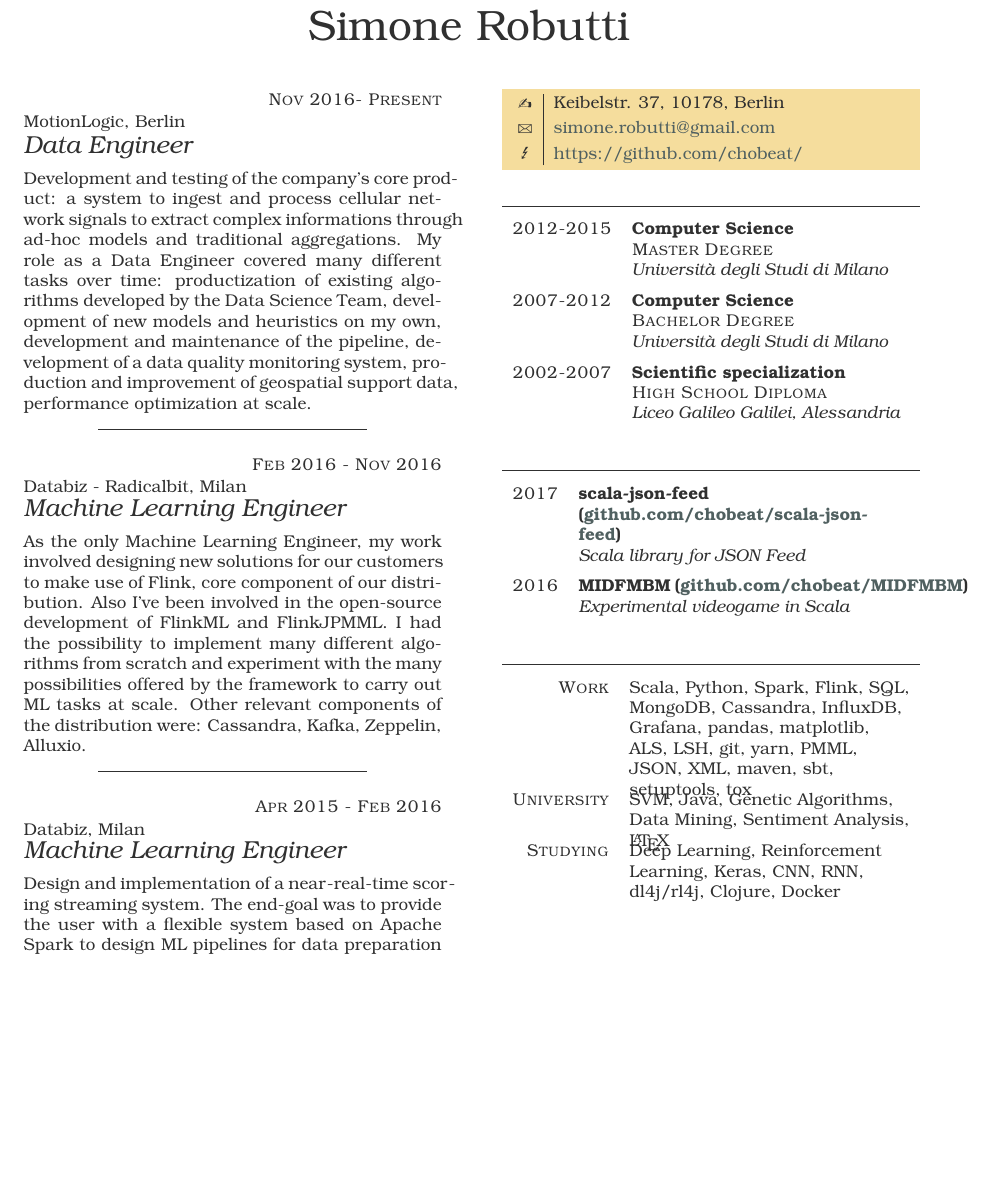
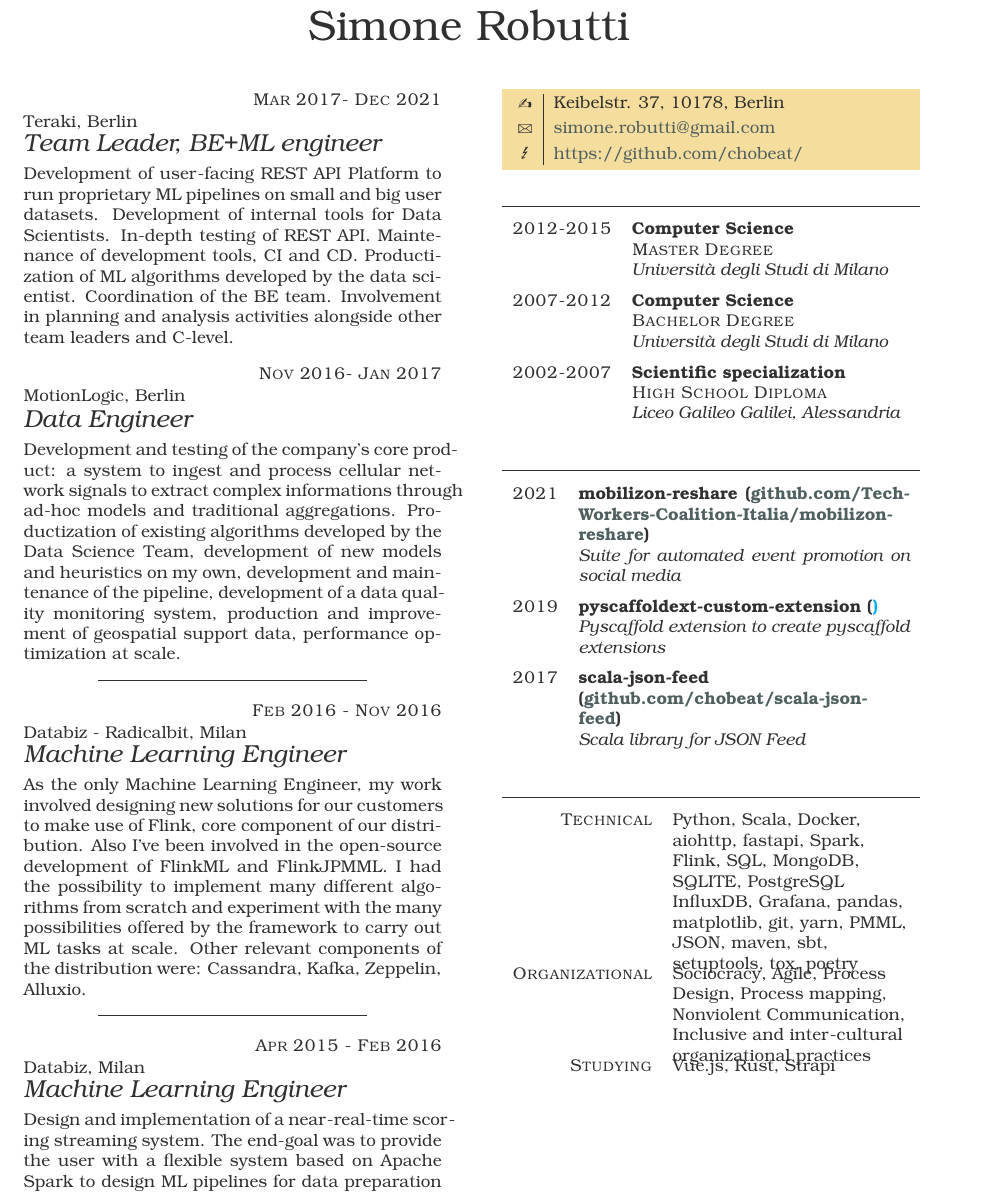
Before and after one commit to chobeat/simone-robutti-cv, a LaTeX CV (CVSSimoneRobuttiEngSinglePage.tex): part of the page, cut so that both start at the same text, the shorter picture padded with empty space. Compiled offline with LuaLaTeX.

Commit message:
added teraki and updated skills

```diff
--- a/CVSSimoneRobuttiEngSinglePage.tex
+++ b/CVSSimoneRobuttiEngSinglePage.tex
@@ -8,11 +8,18 @@
 
 \begin{eventlist}
 
-\item{Nov 2016- Present}
+\item{Mar 2017- Dec 2021}
+     {Teraki, Berlin}
+     {Team Leader, BE+ML engineer}
+
+Development of user-facing REST API Platform to run proprietary ML pipelines on small and big user datasets. Development of internal tools for Data Scientists. In-depth testing of REST API. Maintenance of development tools, CI and CD. Productization of ML algorithms developed by the data scientist. Coordination of the BE team. Involvement in planning and analysis activities alongside other team leaders and C-level.
+
+
+\item{Nov 2016- Jan 2017}
      {MotionLogic, Berlin}
      {Data Engineer}
 
-Development and testing of the company's core product: a system to ingest and process cellular network signals to extract complex informations through ad-hoc models and traditional aggregations. My role as a Data Engineer covered many different tasks over time: productization of existing algorithms developed by the Data Science Team, development of new models and heuristics on my own, development and maintenance of the pipeline, development of a data quality monitoring system, production and improvement of geospatial support data, performance optimization at scale.
+Development and testing of the company's core product: a system to ingest and process cellular network signals to extract complex informations through ad-hoc models and traditional aggregations. Productization of existing algorithms developed by the Data Science Team, development of new models and heuristics on my own, development and maintenance of the pipeline, development of a data quality monitoring system, production and improvement of geospatial support data, performance optimization at scale.
 
 
 \noindent\hfil\rule{0.3\textwidth}{.4pt}
@@ -37,6 +44,7 @@ Design and implementation of a near-real-time scoring streaming system. The end-
     [https://github.com/chobeat/]
     {Keibelstr. 37, 10178, Berlin}
     {simone.robutti@gmail.com}
+    {https://robutti.me}
 
 \section{Education}
 
@@ -62,13 +70,16 @@ Design and implementation of a near-real-time scoring streaming system. The end-
 
 \begin{yearlist}
 
+\item{2021}
+     {mobilizon-reshare (\href{https://github.com/Tech-Workers-Coalition-Italia/mobilizon-reshare}{github.com/Tech-Workers-Coalition-Italia/mobilizon-reshare})}
+     {Suite for automated event promotion on social media}
+\item{2019}
+     {pyscaffoldext-custom-extension  (\href{github.com/pyscaffold/pyscaffoldext-custom-extension})}
+     {Pyscaffold extension to create pyscaffold extensions}
 \item{2017}
      {scala-json-feed (\href{https://github.com/chobeat/scala-json-feed}{github.com/chobeat/scala-json-feed})}
      {Scala library for JSON Feed}
 
-\item{2016}
-     {MIDFMBM (\href{https://github.com/chobeat/MIDFMBM}{github.com/chobeat/MIDFMBM})}
-     {Experimental videogame in Scala}
 
 \end{yearlist}
 
@@ -76,14 +87,15 @@ Design and implementation of a near-real-time scoring streaming system. The end-
 
 \begin{factlist}
 
-\item{Work}
-     {Scala, Python, Spark, Flink, SQL, MongoDB, Cassandra, InfluxDB, Grafana, pandas, matplotlib, ALS, LSH, git, yarn, PMML, JSON, XML, maven, sbt, setuptools, tox}
+\item{Technical}
+     {Python, Scala, Docker, aiohttp, fastapi, Spark, Flink, SQL, MongoDB, SQLITE, PostgreSQL InfluxDB, Grafana, pandas, matplotlib, git, yarn, PMML, JSON, maven, sbt, setuptools, tox, poetry}
 
-\item{University}
-{SVM, Java, Genetic Algorithms, Data Mining, Sentiment Analysis, \LaTeX}
+\item{Organizational}
+{Sociocracy, Agile, Process Design, Process mapping, Nonviolent Communication, Inclusive and inter-cultural organizational practices}
+
 
 \item{Studying}
-     {Deep Learning, Reinforcement Learning, Keras, CNN, RNN, dl4j/rl4j, Clojure, Docker}
+     {Vue.js, Rust, Strapi}
 
 
 \end{factlist}
```
